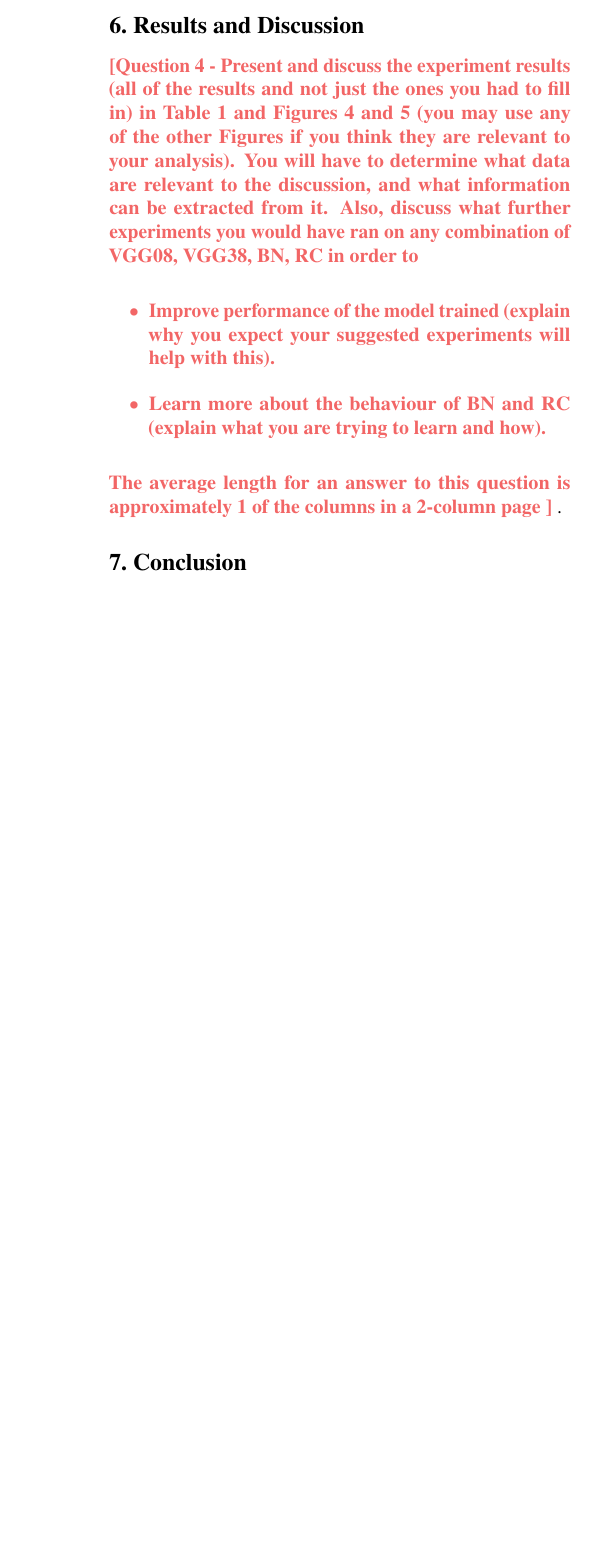
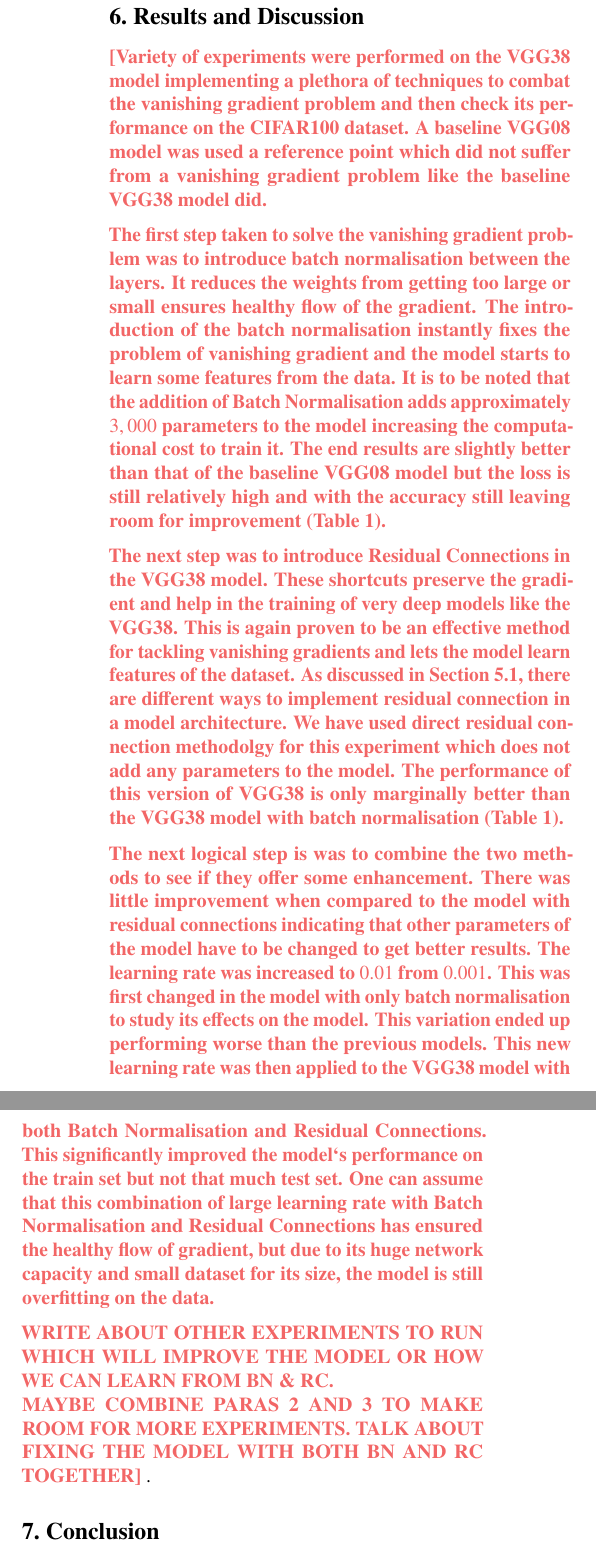
Before and after one commit to FlintyTub49/MLPC_2, a LaTeX paper (report/mlp-cw2-template.tex, which reads report/mlp-cw2-questions.tex): part of one column of page 5 of 6 before the commit and two parts of the columns of page 5 of 6 after it, the two joined at a grey line, cut so that both start at the same text, the shorter picture padded with empty space. Compiled offline with pdfLaTeX.

Commit message:
Added answer 4

```diff
--- a/report/mlp-cw2-questions.tex
+++ b/report/mlp-cw2-questions.tex
@@ -33,8 +33,8 @@ This is further supported by Figure 1 (a) and (b) which show that the loss of th
 %% Question 2:
 \newcommand{\questionTwo} {
 \youranswer{A complex model like VGG38 has a lot of network capacity due to its deeper architecture. But a complex model like this is more likely to encounter the vanishing gradients problem, hindering effective weight update in its earlier layers (Figure 3). This is too be observed because VGG38 has an exteremly deep architecture and is made to handle more complex
-tasks and larger datasets. The image size of the CIFAR100 class is only $32\times32$ with 100 classes which is very less for VGG38. In contrast, a shallower model with relatively less network capacity (VGG08), exhibits normal gradient flow and is able to use its architecture and depth more efficiently to learn the data and train a relatively better and more efficient model.
-Some other factors that may have contributed to this difference include the model architecture, optimisation techniques used and the dataset structure.}
+tasks and larger datasets. The image size of the CIFAR100 class is only $32\times32$ with 100 classes which is very less for VGG38. In contrast, a shallower model with relatively less network capacity (VGG08), exhibits normal gradient flow and is able to use its architecture and depth more efficiently to learn the data and train a relatively better model.
+Some other factors that may have contributed to this difference include the model architecture, optimisation techniques used and the quality of the dataset.}
 }
 % Question 2 - Consider these results (including Figure 1 from \cite{he2016deep}). Discuss the relation between network capacity and overfitting, and whether, and how, this is reflected on these results. What other factors may have lead to this difference in performance?
 % The average length for an answer to this question is approximately 1/5 of the columns in a 2-column page}
@@ -54,15 +54,22 @@ directly flow through, skipping layers and preserving the gradient information h
 
 %% Question 4:
 \newcommand{\questionFour} {
-\youranswer{Question 4 - Present and discuss the experiment results (all of the results and not just the ones you had to fill in) in Table 1 and Figures 4 and 5 (you may use any of the other Figures if you think they are relevant to your analysis). You will have to determine what data are relevant to the discussion, and what information can be extracted from it. Also, discuss what further experiments you would have ran on any combination of VGG08, VGG38, BN, RC in order to
-\begin{itemize}
-    \item Improve performance of the model trained (explain why you expect your suggested experiments will help with this).
-    \item Learn more about the behaviour of BN and RC (explain what you are trying to learn and how).
-\end{itemize}
-
-The average length for an answer to this question is approximately 1 of the columns in a 2-column page
+\youranswer{Variety of experiments were performed on the VGG38 model implementing a plethora of techniques to combat the vanishing gradient problem and then check its performance on the CIFAR100 dataset. A baseline VGG08 model was used a reference point which did not suffer from a vanishing gradient problem like the baseline VGG38 model did.\par
+The first step taken to solve the vanishing gradient problem was to introduce batch normalisation between the layers. It reduces the weights from getting too large or small ensures healthy flow of the gradient. The introduction of the batch normalisation instantly fixes the problem of vanishing gradient and the model starts to learn some features from the data. It is to be
+noted that the addition of Batch Normalisation adds approximately $3,000$ parameters to the model increasing the computational cost to train it. The end results are slightly better than that of the baseline VGG08 model but the loss is still relatively high and with the accuracy still leaving room for improvement (Table 1).\par
+The next step was to introduce Residual Connections in the VGG38 model. These shortcuts preserve the gradient and help in the training of very deep models like the VGG38. This is again proven to be an effective method for tackling vanishing gradients and lets the model learn features of the dataset. As discussed in Section 5.1, there are different ways to implement residual
+connection in a model architecture. We have used direct residual connection methodolgy for this experiment which does not add any parameters to the model. The performance of this version of VGG38 is only marginally better than the VGG38 model with batch normalisation (Table 1).\par
+The next logical step is was to combine the two methods to see if they offer some enhancement. There was little improvement when compared to the model with residual connections indicating that other parameters of the model have to be changed to get better results. The learning rate was increased to $0.01$ from $0.001$. This was first changed in the model with only batch
+normalisation to study its effects on the model. This variation ended up performing worse than the previous models. This new learning rate was then applied to the VGG38 model with both Batch Normalisation and Residual Connections. This significantly improved the model`s performance on the train set but not that much test set. One can assume that this combination of large
+learning rate with Batch Normalisation and Residual Connections has ensured the healthy flow of gradient, but due to its huge network capacity and small dataset for its size, the model is still overfitting on the data.\par
+WRITE ABOUT OTHER EXPERIMENTS TO RUN WHICH WILL IMPROVE THE MODEL OR HOW WE CAN LEARN FROM BN \& RC. \\
+MAYBE COMBINE PARAS 2 AND 3 TO MAKE ROOM FOR MORE EXPERIMENTS. TALK ABOUT FIXING THE MODEL WITH BOTH BN AND RC TOGETHER}
 }
-}
+% Question 4 - Present and discuss the experiment results (all of the results and not just the ones you had to fill in) in Table 1 and Figures 4 and 5 (you may use any of the other Figures if you think they are relevant to your analysis). You will have to determine what data are relevant to the discussion, and what information can be extracted from it.
+% Also, discuss what further experiments you would have ran on any combination of VGG08, VGG38, BN, RC in order to
+% - Improve performance of the model trained (explain why you expect your suggested experiments will help with this).
+% - Learn more about the behaviour of BN and RC (explain what you are trying to learn and how).
+% The average length for an answer to this question is approximately 1 of the columns in a 2-column page
 
 
 %% Question 5:
@@ -121,7 +128,7 @@ The length of this question description is indicative of the average length of a
 
 %% Question Table 1:
 \newcommand{\questionTableOne} {
-\youranswer{Question Table 1:\par - \textit{VGG38 BN (LR 1e-3)} \par - \textit{VGG38 BN + RC (LR 1e-2)}.
+\youranswer{Question Table 1:\par \textit{VGG38 BN (LR 1e-3)} and \textit{VGG38 BN + RC (LR 1e-2)}.
 % Fill in Table 1 with the results from your experiments on
 \begin{table*}[t]
     \centering
```
Also changed, not shown: report/mlp-cw2-template.pdf, 4 other files.
